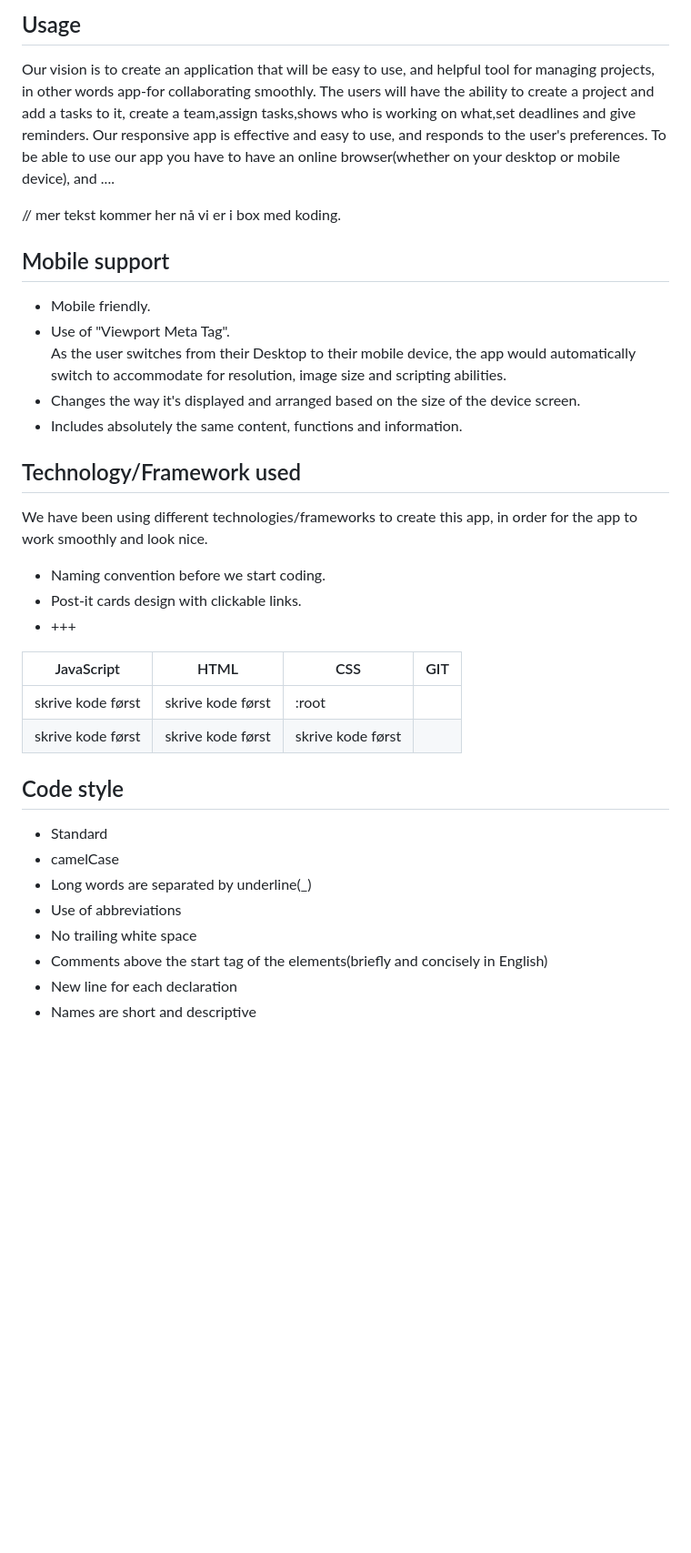
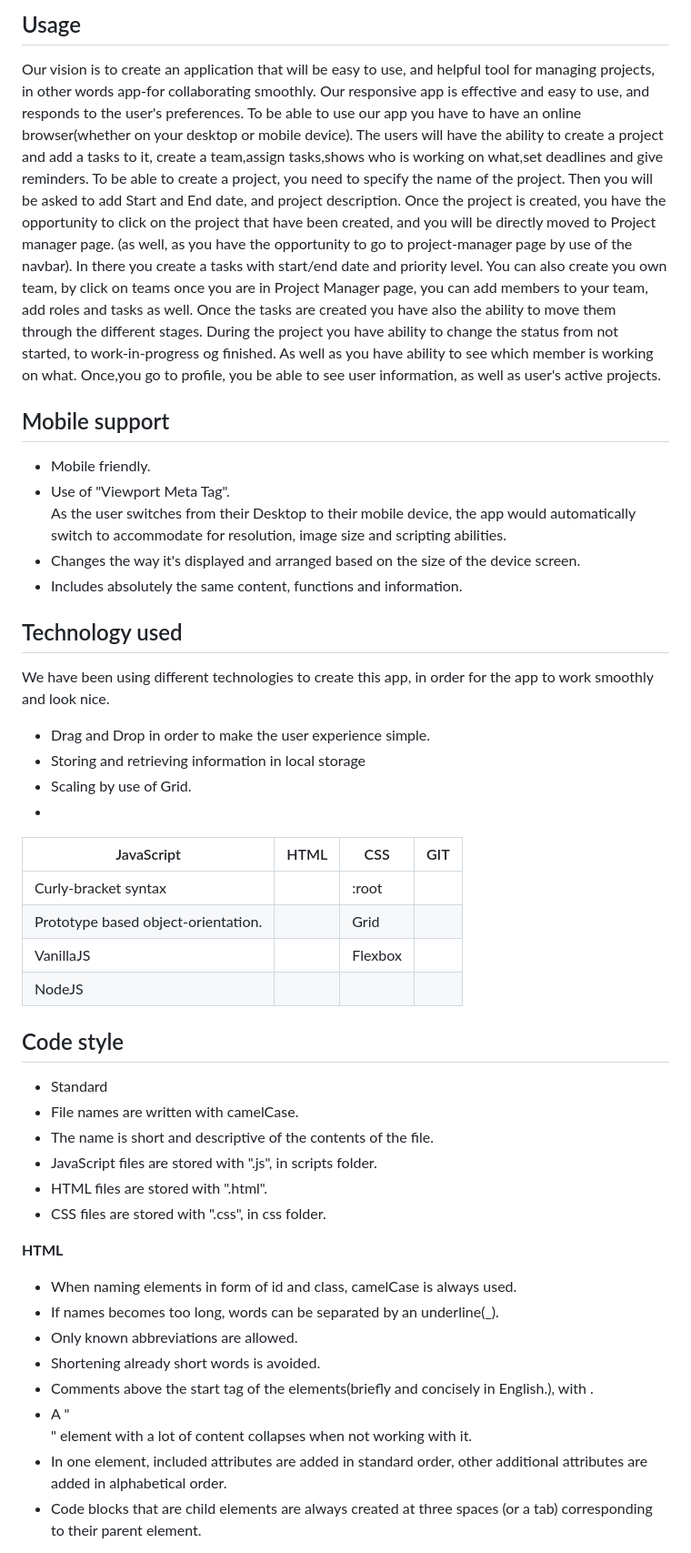
Before and after one commit to Westerdals/pro104-eksamen-gruppe11, a Markdown page: docs/README.md, the part around the change printed below. Shown: that part at 91% size. Rendered like a GitHub page; blank space fills up the shorter version.

```diff
--- a/docs/README.md
+++ b/docs/README.md
@@ -136,12 +159,18 @@ As well as you are also able to use Brackets, or any other source code editor th
 
 Our vision is to create an application that will be easy to use, and helpful tool for managing projects,
 in other words app-for collaborating smoothly.
+Our responsive app is effective and easy to use, and responds to the user's preferences.
+To be able to use our app you have to have an online browser(whether on your desktop or mobile device).
 The users will have the ability to create a project and add a tasks to it, create a team,assign tasks,shows
 who is working on what,set deadlines and give reminders.
-Our responsive app is effective and easy to use, and responds to the user's preferences.
-To be able to use our app you have to have an online browser(whether on your desktop or mobile device), and ....
-
-// mer tekst kommer her nå vi er i box med koding.
+To be able to create a project, you need to specify the name of the project. Then you will be asked to add Start and End date, and project description.
+Once the project is created, you have the opportunity to click on the project that have been created, and you will be directly moved to Project manager page.
+(as well, as you have the opportunity to go to project-manager page by use of the navbar).
+In there you create a tasks with start/end date and priority level. You can also create you own team, by click on teams once you are in Project Manager page,
+you can add members to your team, add roles and tasks as well. Once the tasks are created you have also the ability to move them through the different stages.
+During the project you have ability to change the status from not started, to work-in-progress og finished. As well as you have ability
+to see which member is working on what.
+Once,you go to profile, you be able to see user information, as well as user's active projects.
 
 
 <a name="mobile"></a>
@@ -156,27 +185,38 @@ switch to accommodate for resolution, image size and scripting abilities.
 
 
 <a name="technology"></a>
-## Technology/Framework used
+## Technology used
 
-We have been using different technologies/frameworks to create this app, in order for the app to work smoothly and look nice.
-* Naming convention before we start coding.
-* Post-it cards design with clickable links.
-* +++
+We have been using different technologies to create this app, in order for the app to work smoothly and look nice.
+* Drag and Drop in order to make the user experience simple.
+* Storing and retrieving information in local storage
+* Scaling by use of Grid.
+*
 
 | JavaScript  | HTML | CSS | GIT |
 | ------------- | ------------- | ------------- |------------- |
-| skrive kode først| skrive kode først |  :root  |   |
-| skrive kode først |skrive kode først  | skrive kode først | |
-
+| Curly-bracket syntax|  |  :root  |   |
+| Prototype based object-orientation. | | Grid | |
+| VanillaJS |  | Flexbox | |
+| NodeJS|  | | |
 
 <a name="code"></a>
 ## Code style
 
 * Standard
-* camelCase
-* Long words are separated by underline(_)
-* Use of abbreviations
-* No trailing white space
-* Comments above the start tag of the elements(briefly and concisely in English)
-* New line for each declaration
-* Names are short and descriptive
+* File names are written with camelCase.
+* The name is short and descriptive of the contents of the file.
+* JavaScript files are stored with ".js", in scripts folder.
+* HTML files are stored with ".html".
+* CSS files are stored with ".css", in css folder.
+
+**HTML**
+* When naming elements in form of id and class, camelCase is always used.
+* If names becomes too long, words can be separated by an underline(_).
+* Only known abbreviations are allowed.
+* Shortening already short words is avoided.
+* Comments above the start tag of the elements(briefly and concisely in English.), with <!-- -->.
+* A "<div>" element with a lot of content collapses when not working with it.
+* In one element, included attributes are added in standard order, other additional attributes are added in alphabetical order.
+* Code blocks that are child elements are always created at three spaces (or a tab) corresponding to their parent element.
+
```
Also changed, not shown: other parts of docs/README.md (+56 -11 lines), docs/images/logoToDew.png.
